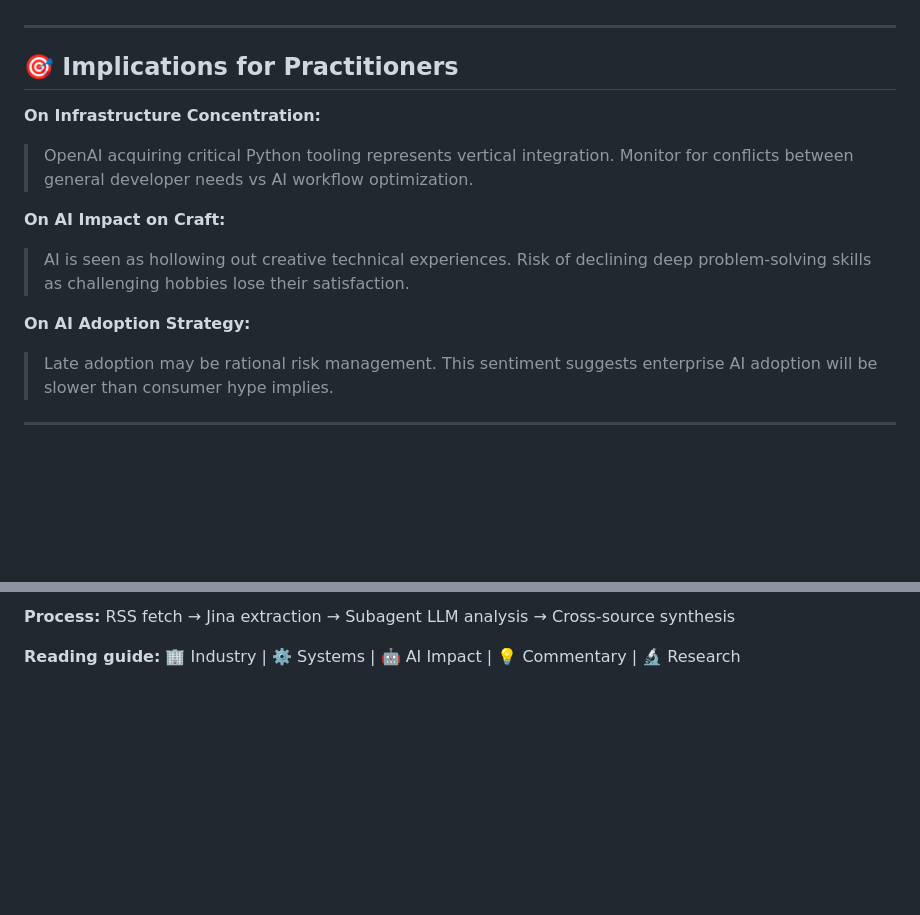
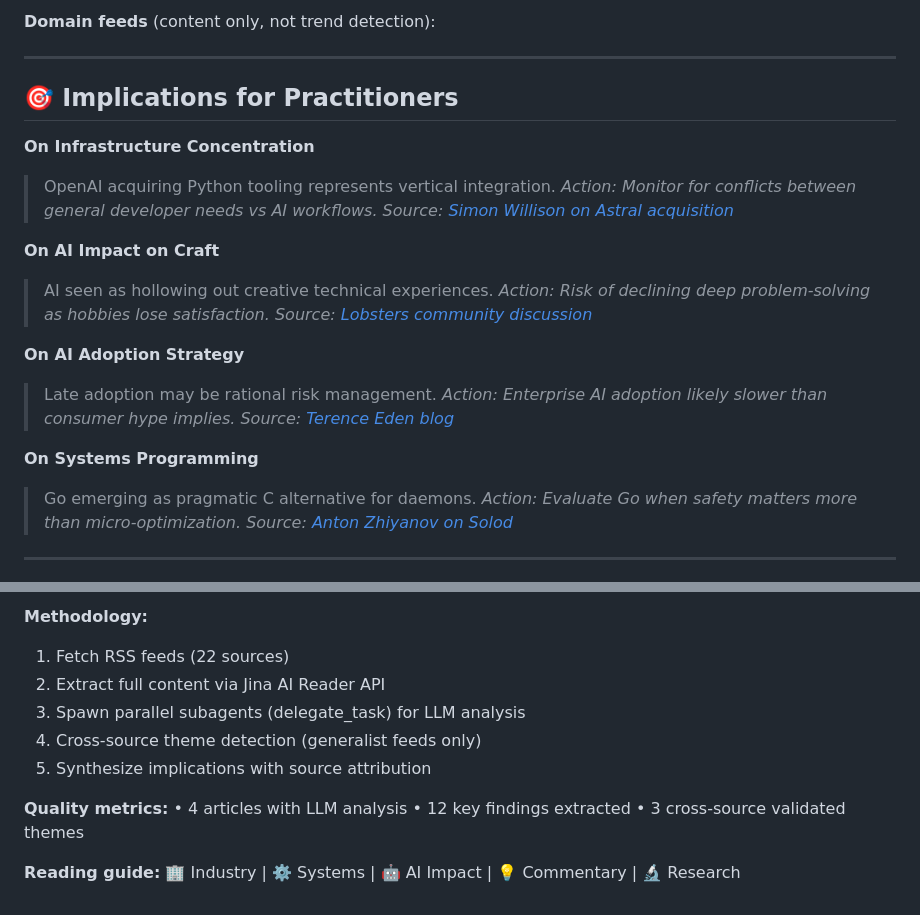
Before and after one commit to hiveminderbot/autonomy-high-signal-news, a Markdown page: output/newsletter-llm-analyzed.md, 2 parts joined by grey strips. Drawn GitHub-style; blank space fills up the shorter version.

```diff
--- a/output/newsletter-llm-analyzed.md
+++ b/output/newsletter-llm-analyzed.md
@@ -86,21 +107,28 @@ Themes appearing across **multiple independent generalist sources**:
+**Domain feeds** (content only, not trend detection):
 
 ---
 
 ## 🎯 Implications for Practitioners
 
-**On Infrastructure Concentration:**
-> OpenAI acquiring critical Python tooling represents vertical
-> integration. Monitor for conflicts between general developer
-> needs vs AI workflow optimization.
+**On Infrastructure Concentration**
+> OpenAI acquiring Python tooling represents vertical integration.
+> *Action: Monitor for conflicts between general developer needs vs AI workflows.*
+> *Source: [Simon Willison on Astral acquisition](https://simonwillison.net/2026/Mar/19/openai-acquiring-astral/)*
 
-**On AI Impact on Craft:**
-> AI is seen as hollowing out creative technical experiences.
-> Risk of declining deep problem-solving skills as challenging
-> hobbies lose their satisfaction.
+**On AI Impact on Craft**
+> AI seen as hollowing out creative technical experiences.
+> *Action: Risk of declining deep problem-solving as hobbies lose satisfaction.*
+> *Source: [Lobsters community discussion](https://lobste.rs/s/vvt1fh/what_creative_technical_outlets_yours)*
 
-**On AI Adoption Strategy:**
-> Late adoption may be rational risk management. This sentiment suggests
-> enterprise AI adoption will be slower than consumer hype implies.
+**On AI Adoption Strategy**
+> Late adoption may be rational risk management.
+> *Action: Enterprise AI adoption likely slower than consumer hype implies.*
+> *Source: [Terence Eden blog](https://shkspr.mobi/blog/2026/03/im-ok-being-left-behind-thanks/)*
+
+**On Systems Programming**
+> Go emerging as pragmatic C alternative for daemons.
+> *Action: Evaluate Go when safety matters more than micro-optimization.*
+> *Source: [Anton Zhiyanov on Solod](https://antonz.org/solod/)*
 
 ---
 
@@ -108,4 +136,14 @@ Themes appearing across **multiple independent generalist sources**:
 
-**Process:** RSS fetch → Jina extraction → Subagent LLM analysis → Cross-source synthesis
+**Methodology:**
+1. Fetch RSS feeds (22 sources)
+2. Extract full content via Jina AI Reader API
+3. Spawn parallel subagents (delegate_task) for LLM analysis
+4. Cross-source theme detection (generalist feeds only)
+5. Synthesize implications with source attribution
+
+**Quality metrics:**
+• 4 articles with LLM analysis
+• 12 key findings extracted
+• 3 cross-source validated themes
 
 **Reading guide:** 🏢 Industry | ⚙️ Systems | 🤖 AI Impact | 💡 Commentary | 🔬 Research
```
Also changed, not shown: other parts of output/newsletter-llm-analyzed.md (+39 -18 lines).
